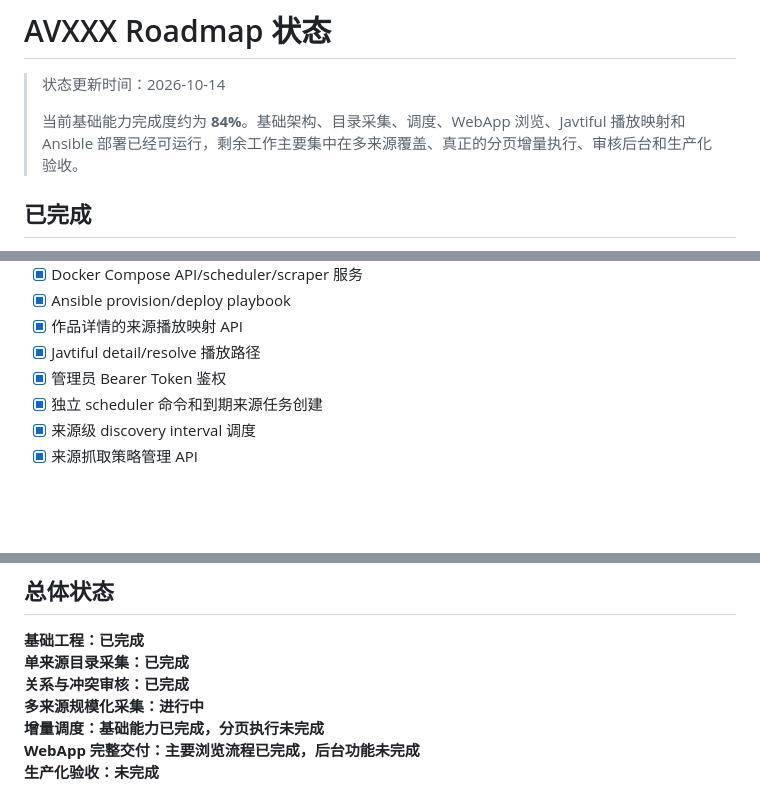
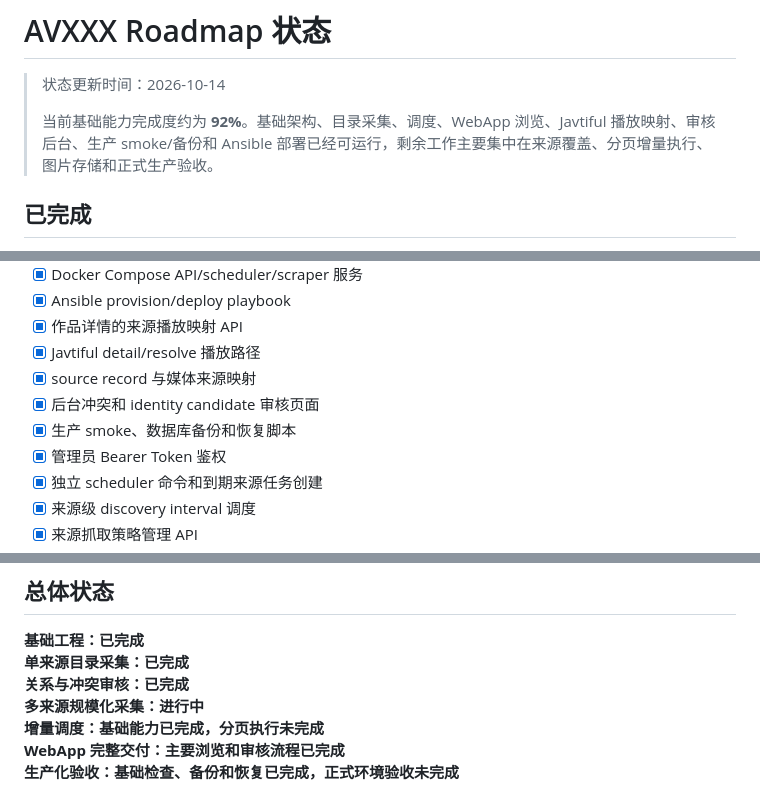
Before and after one commit to pick-com/avxxx, a Markdown page: docs/ROADMAP_STATUS.md, 3 parts joined by grey strips. Rendered like a GitHub page; blank space fills up the shorter version.

Commit message:
docs: finalize roadmap status

```diff
--- a/docs/ROADMAP_STATUS.md
+++ b/docs/ROADMAP_STATUS.md
@@ -2,7 +2,7 @@
 
 > 状态更新时间：2026-10-14
 >
-> 当前基础能力完成度约为 **84%**。基础架构、目录采集、调度、WebApp 浏览、Javtiful 播放映射和 Ansible 部署已经可运行，剩余工作主要集中在多来源覆盖、真正的分页增量执行、审核后台和生产化验收。
+> 当前基础能力完成度约为 **92%**。基础架构、目录采集、调度、WebApp 浏览、Javtiful 播放映射、审核后台、生产 smoke/备份和 Ansible 部署已经可运行，剩余工作主要集中在来源覆盖、分页增量执行、图片存储和正式生产验收。
 
 ## 已完成
 
@@ -26,6 +26,9 @@
 - [x] Ansible provision/deploy playbook
 - [x] 作品详情的来源播放映射 API
 - [x] Javtiful detail/resolve 播放路径
+- [x] source record 与媒体来源映射
+- [x] 后台冲突和 identity candidate 审核页面
+- [x] 生产 smoke、数据库备份和恢复脚本
 - [x] 管理员 Bearer Token 鉴权
 - [x] 独立 scheduler 命令和到期来源任务创建
 - [x] 来源级 discovery interval 调度
@@ -129,5 +132,5 @@ JAV Database adapter 已接入 scraper，可完成发现、详情抓取、解析
 **关系与冲突审核：已完成**
 **多来源规模化采集：进行中**
 **增量调度：基础能力已完成，分页执行未完成**
-**WebApp 完整交付：主要浏览流程已完成，后台功能未完成**
-**生产化验收：未完成**
+**WebApp 完整交付：主要浏览和审核流程已完成**
+**生产化验收：基础检查、备份和恢复已完成，正式环境验收未完成**
```
